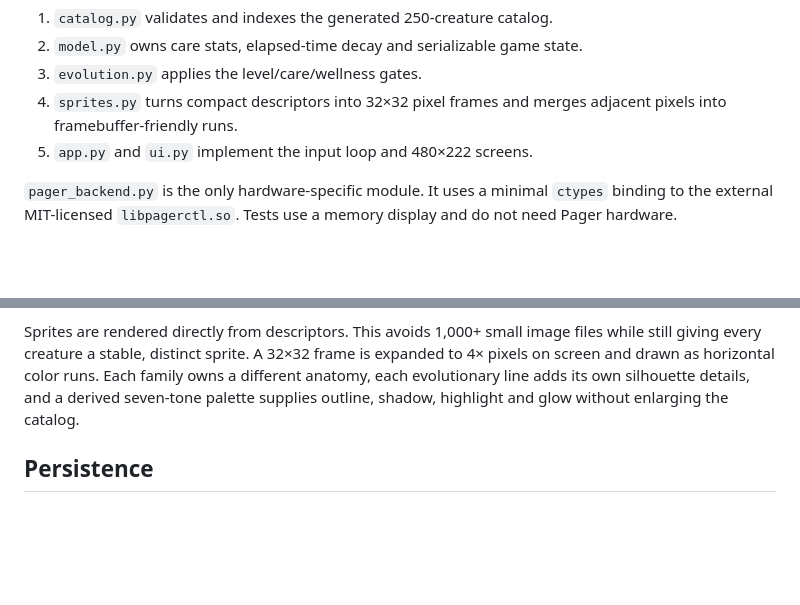
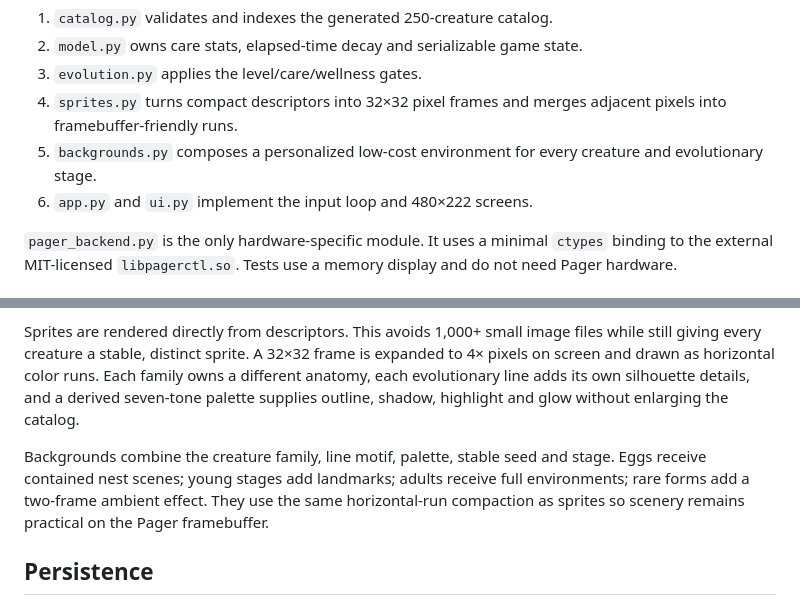
Before and after one commit to tiaocunha/Hackomon, a Markdown page: docs/ARCHITECTURE.md, 2 parts joined by grey strips. Drawn GitHub-style; blank space fills up the shorter version.

```diff
--- a/docs/ARCHITECTURE.md
+++ b/docs/ARCHITECTURE.md
@@ -14,7 +14,9 @@ The app is split into five small layers:
 3. `evolution.py` applies the level/care/wellness gates.
 4. `sprites.py` turns compact descriptors into 32×32 pixel frames and merges
    adjacent pixels into framebuffer-friendly runs.
-5. `app.py` and `ui.py` implement the input loop and 480×222 screens.
+5. `backgrounds.py` composes a personalized low-cost environment for every
+   creature and evolutionary stage.
+6. `app.py` and `ui.py` implement the input loop and 480×222 screens.
 
 `pager_backend.py` is the only hardware-specific module. It uses a minimal
 `ctypes` binding to the external MIT-licensed `libpagerctl.so`. Tests use a
@@ -35,6 +37,12 @@ Each family owns a different anatomy, each evolutionary line adds its own
 silhouette details, and a derived seven-tone palette supplies outline, shadow,
 highlight and glow without enlarging the catalog.
 
+Backgrounds combine the creature family, line motif, palette, stable seed and
+stage. Eggs receive contained nest scenes; young stages add landmarks; adults
+receive full environments; rare forms add a two-frame ambient effect. They use
+the same horizontal-run compaction as sprites so scenery remains practical on
+the Pager framebuffer.
+
 ## Persistence
 
 The state store writes a temporary file, flushes and fsyncs it, then replaces
```
Also changed, not shown: README.md (+6 -0 lines), docs/images/animation-preview.png, docs/images/bestiary-preview.png, docs/images/evolution-preview.png (added), 8 other files.
